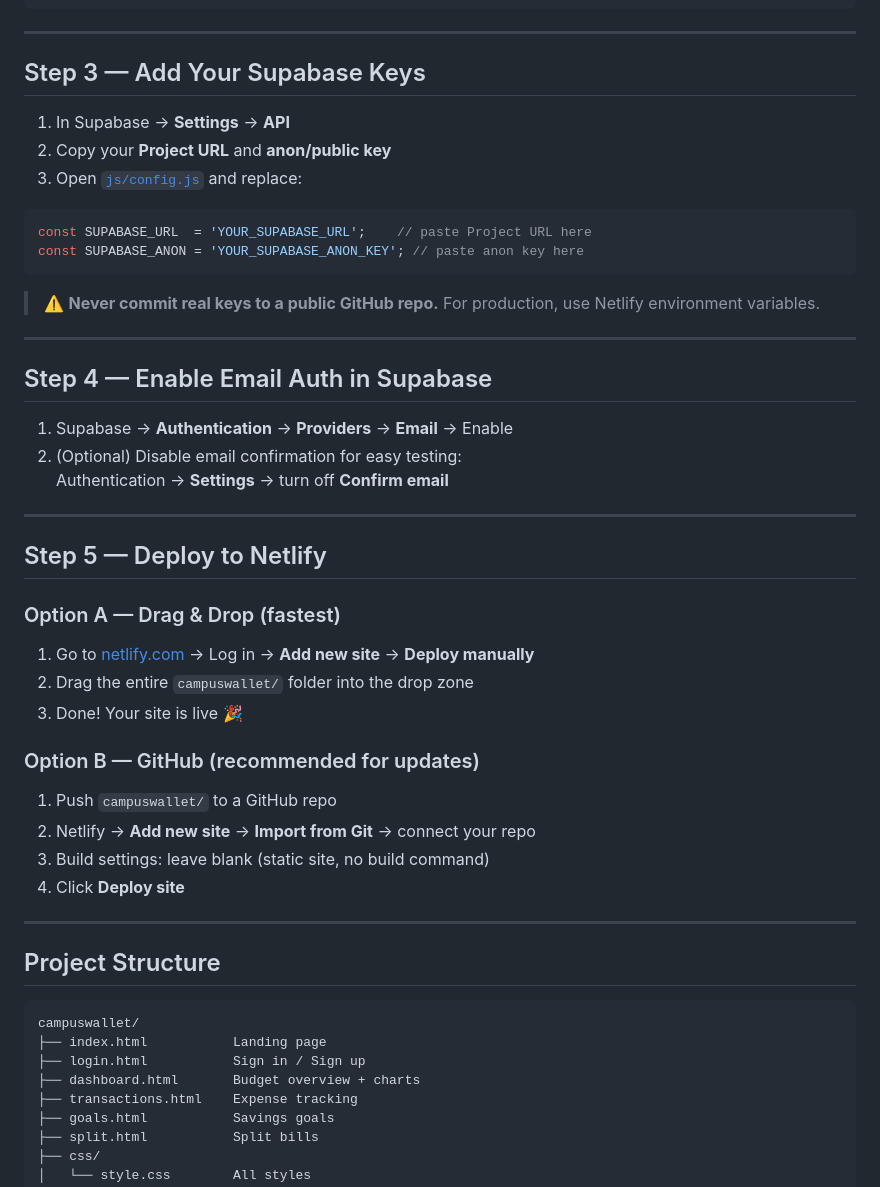
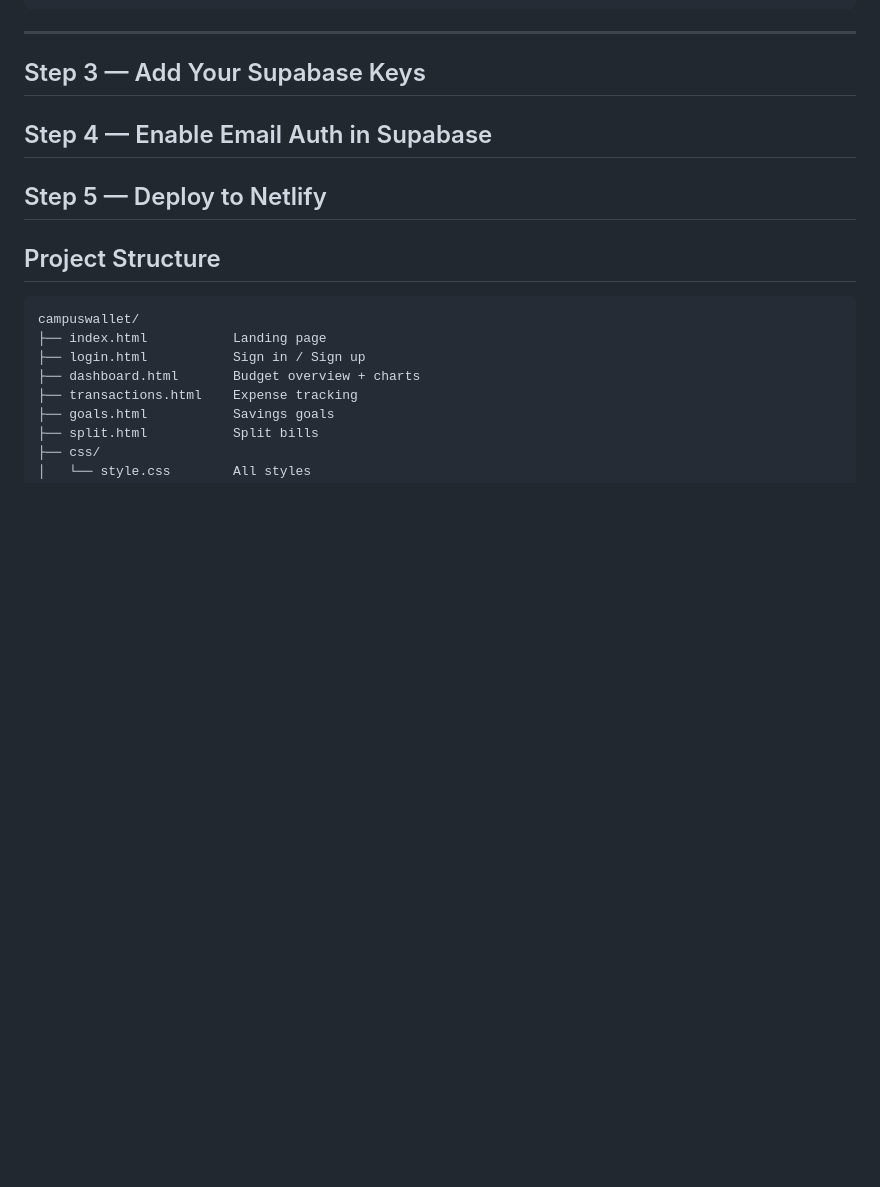
Before and after one commit to arpansingal/MVP-for-campuswallet, a Markdown page: README.md, the part around the change. GitHub-like rendering; blank space fills up the shorter version.

````diff
--- a/README.md
+++ b/README.md
@@ -105,41 +105,14 @@ create policy "Users can manage split participants via splits" on split_particip
 
 ## Step 3 — Add Your Supabase Keys
 
-1. In Supabase → **Settings** → **API**
-2. Copy your **Project URL** and **anon/public key**
-3. Open [`js/config.js`](js/config.js) and replace:
-
-```js
-const SUPABASE_URL  = 'YOUR_SUPABASE_URL';    // paste Project URL here
-const SUPABASE_ANON = 'YOUR_SUPABASE_ANON_KEY'; // paste anon key here
-```
-
-> ⚠️ **Never commit real keys to a public GitHub repo.** For production, use Netlify environment variables.
-
----
 
 ## Step 4 — Enable Email Auth in Supabase
 
-1. Supabase → **Authentication** → **Providers** → **Email** → Enable
-2. (Optional) Disable email confirmation for easy testing:
-   Authentication → **Settings** → turn off **Confirm email**
 
----
 
 ## Step 5 — Deploy to Netlify
 
-### Option A — Drag & Drop (fastest)
-1. Go to [netlify.com](https://netlify.com) → Log in → **Add new site** → **Deploy manually**
-2. Drag the entire `campuswallet/` folder into the drop zone
-3. Done! Your site is live 🎉
 
-### Option B — GitHub (recommended for updates)
-1. Push `campuswallet/` to a GitHub repo
-2. Netlify → **Add new site** → **Import from Git** → connect your repo
-3. Build settings: leave blank (static site, no build command)
-4. Click **Deploy site**
-
----
 
 ## Project Structure
 
````
